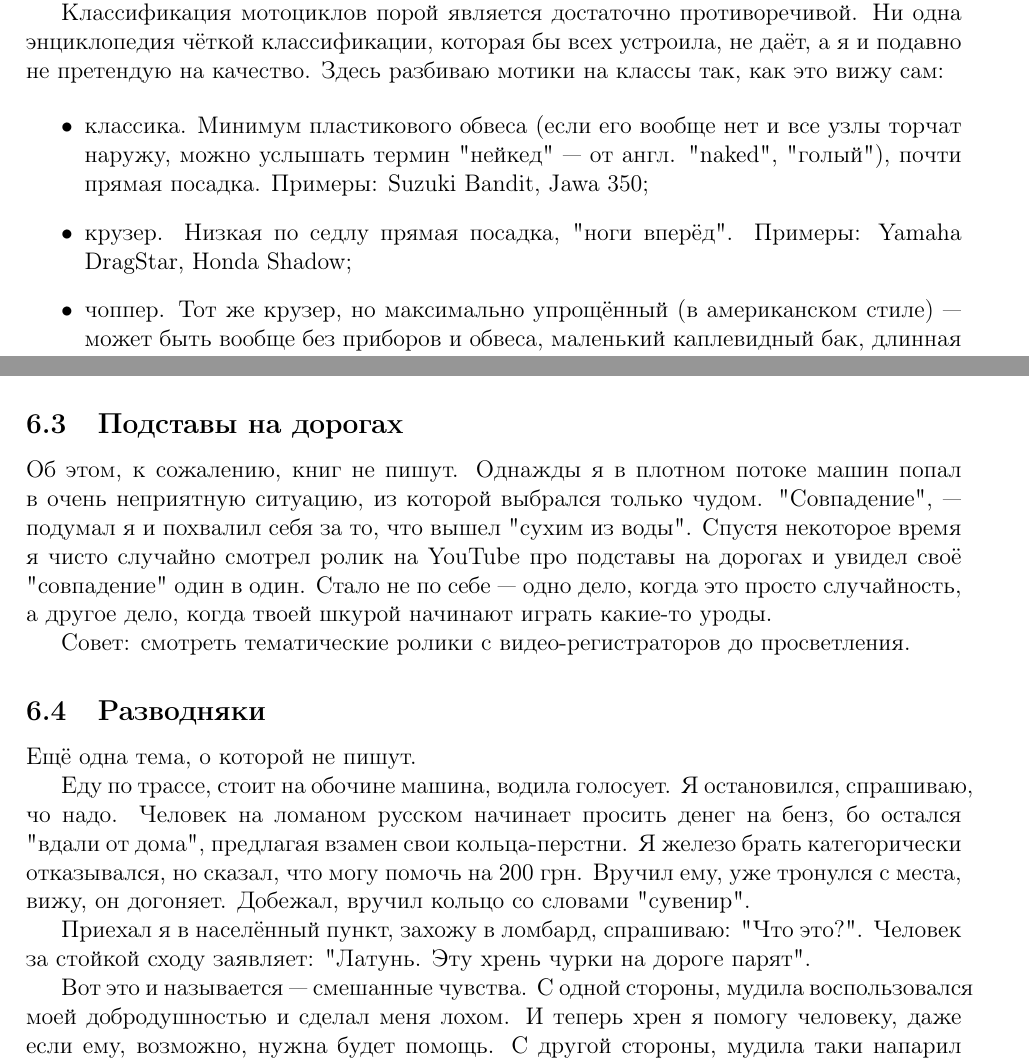
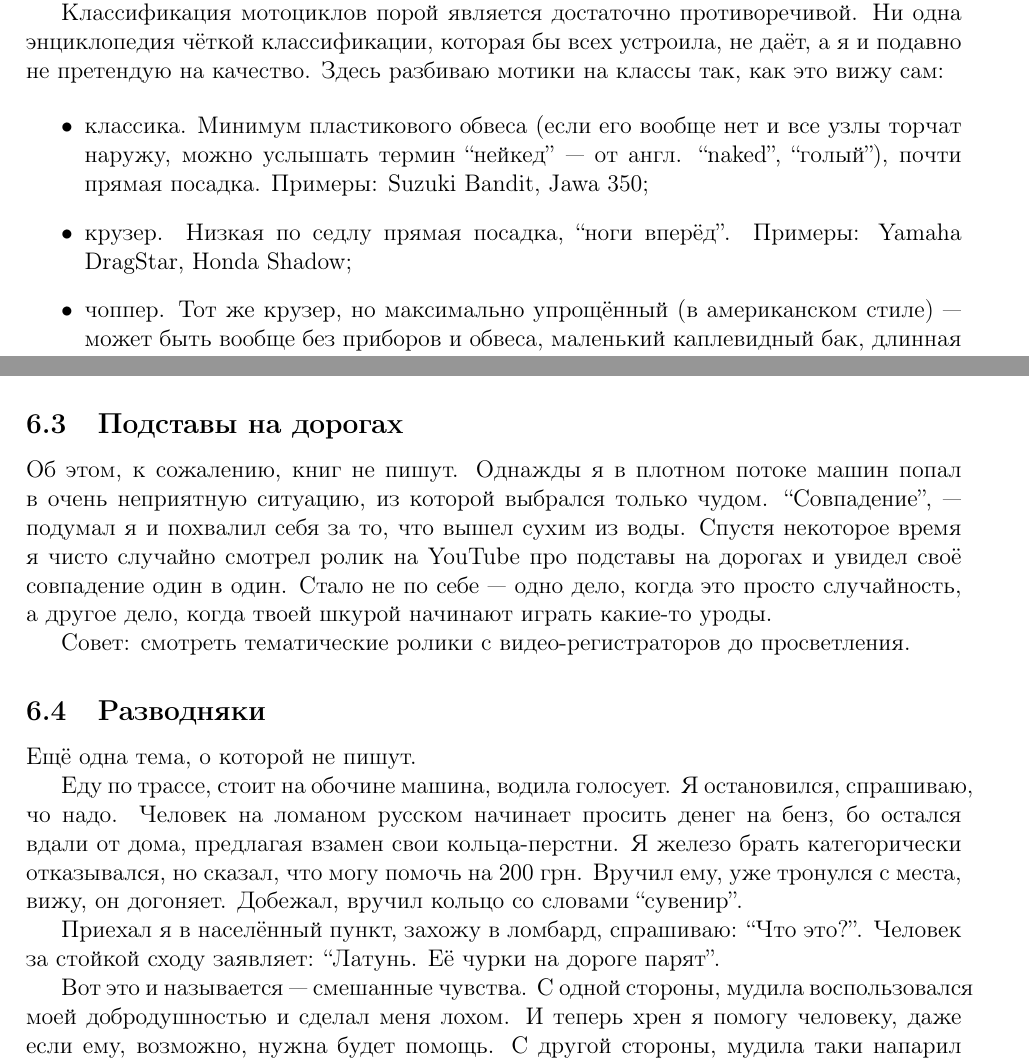
Before and after one commit to tuxofil/moto-beginners-notes, a LaTeX paper (moto-beginners-notes.tex): two parts of pages 6 and 12 of 14, joined at a grey line, cut so that both start at the same text. Compiled offline with pdfLaTeX.

Commit message:
quotes fixes

```diff
--- a/moto-beginners-notes.tex
+++ b/moto-beginners-notes.tex
@@ -337,15 +337,15 @@
 
 \begin{itemize}
 \item классика. Минимум пластикового обвеса (если его вообще нет и все
-узлы торчат наружу, можно услышать термин "нейкед" --- от англ. "naked",
-"голый"), почти прямая посадка. Примеры: Suzuki Bandit, Jawa 350;
-\item крузер. Низкая по седлу прямая посадка, "ноги вперёд". Примеры:
+узлы торчат наружу, можно услышать термин ``нейкед'' --- от англ. ``naked'',
+``голый''), почти прямая посадка. Примеры: Suzuki Bandit, Jawa 350;
+\item крузер. Низкая по седлу прямая посадка, ``ноги вперёд''. Примеры:
 Yamaha DragStar, Honda Shadow;
 \item чоппер. Тот же крузер, но максимально упрощённый (в американском
 стиле) --- может быть вообще без приборов и обвеса, маленький каплевидный
 бак, длинная вилка и высокий размашистый руль --- это всё признаки
 типичного чоппера.
-\item спорт. Посадка пилота "в позе эмбриона", весь мотик затянут
+\item спорт. Посадка пилота ``в позе эмбриона'', весь мотик затянут
 пластиковыми обтекателями для уменьшения сопротивления воздуха при
 рассекании на околозвуковых скоростях. Примеры: Honda Fireblade,
 Suzuki GSX;
@@ -680,9 +680,9 @@ Noname`ов же поиск запчастей необходимо выполн
 
 Об этом, к сожалению, книг не пишут. Однажды я в плотном потоке
 машин попал в очень неприятную ситуацию, из которой выбрался только
-чудом. "Совпадение", --- подумал я и похвалил себя за то, что вышел
-"сухим из воды". Спустя некоторое время я чисто случайно смотрел
-ролик на YouTube про подставы на дорогах и увидел своё "совпадение"
+чудом. ``Совпадение'', --- подумал я и похвалил себя за то, что вышел
+сухим из воды. Спустя некоторое время я чисто случайно смотрел
+ролик на YouTube про подставы на дорогах и увидел своё совпадение
 один в один. Стало не по себе --- одно дело, когда это просто
 случайность, а другое дело, когда твоей шкурой начинают играть
 какие-то уроды.
@@ -696,14 +696,13 @@ Noname`ов же поиск запчастей необходимо выполн
 
 Еду по трассе, стоит на обочине машина, водила голосует.
 Я остановился, спрашиваю, чо надо. Человек на ломаном русском
-начинает просить денег на бенз, бо остался "вдали от дома", предлагая
+начинает просить денег на бенз, бо остался вдали от дома, предлагая
 взамен свои кольца-перстни. Я железо брать категорически отказывался,
 но сказал, что могу помочь на 200 грн. Вручил ему, уже тронулся с
-места, вижу, он догоняет. Добежал, вручил кольцо со словами "сувенир".
+места, вижу, он догоняет. Добежал, вручил кольцо со словами ``сувенир''.
 
-Приехал я в населённый пункт, захожу в ломбард, спрашиваю: "Что это?".
-Человек за стойкой сходу заявляет: "Латунь. Эту хрень чурки на дороге
-парят".
+Приехал я в населённый пункт, захожу в ломбард, спрашиваю: ``Что это?''.
+Человек за стойкой сходу заявляет: ``Латунь. Её чурки на дороге парят''.
 
 Вот это и называется --- смешанные чувства. С одной стороны, мудила
 воспользовался моей добродушностью и сделал меня лохом. И теперь хрен
```
Also changed, not shown: moto-beginners-notes.tex (42 more changed lines).
